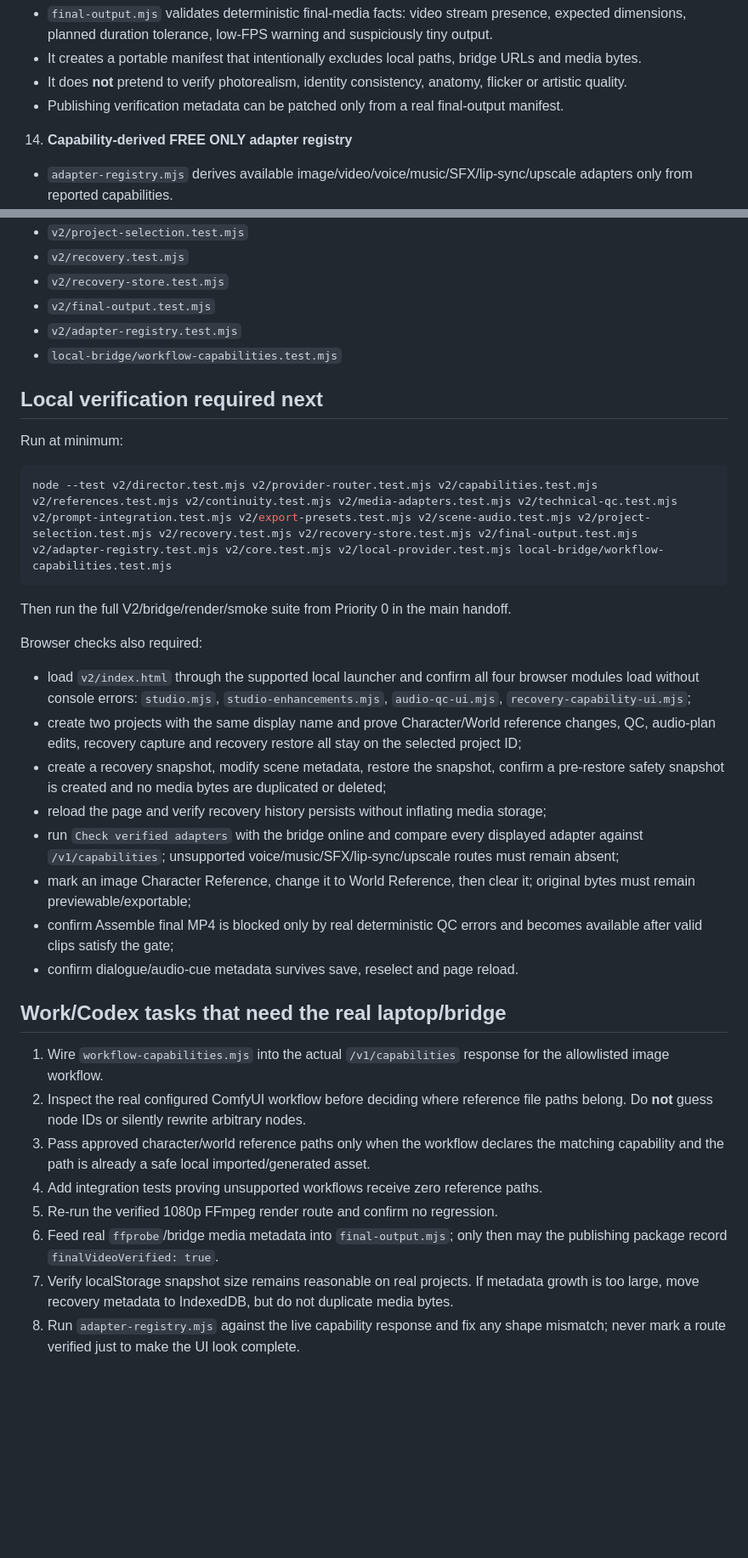
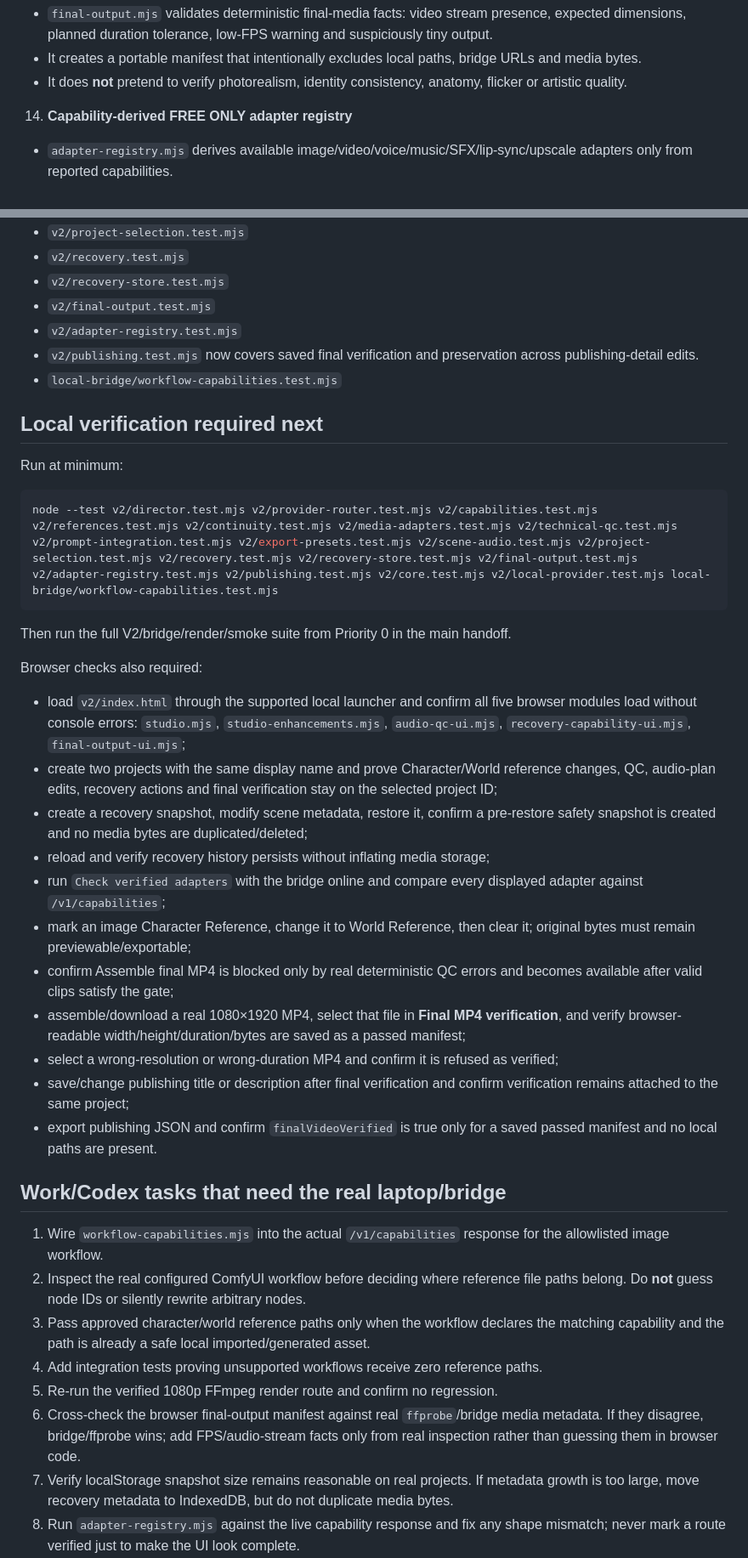
Before and after one commit to florendoabegail05-boop/ai-video-maker, a Markdown page: v2/WORK_CODEX_DELTA.md, 2 parts joined by grey strips. Shown at 85% size. Rendered like a GitHub page; blank space fills up the shorter version.

Commit message:
Document final output verification UI for Work Codex

````diff
--- a/v2/WORK_CODEX_DELTA.md
+++ b/v2/WORK_CODEX_DELTA.md
@@ -67,7 +67,6 @@ These changes were made from ChatGPT chat after the last known local Work/Codex
    - `final-output.mjs` validates deterministic final-media facts: video stream presence, expected dimensions, planned duration tolerance, low-FPS warning and suspiciously tiny output.
    - It creates a portable manifest that intentionally excludes local paths, bridge URLs and media bytes.
    - It does **not** pretend to verify photorealism, identity consistency, anatomy, flicker or artistic quality.
-   - Publishing verification metadata can be patched only from a real final-output manifest.
 
 14. **Capability-derived FREE ONLY adapter registry**
    - `adapter-registry.mjs` derives available image/video/voice/music/SFX/lip-sync/upscale adapters only from reported capabilities.
@@ -94,6 +99,7 @@ These changes were made from ChatGPT chat after the last known local Work/Codex
 - `v2/recovery-store.test.mjs`
 - `v2/final-output.test.mjs`
 - `v2/adapter-registry.test.mjs`
+- `v2/publishing.test.mjs` now covers saved final verification and preservation across publishing-detail edits.
 - `local-bridge/workflow-capabilities.test.mjs`
 
 ## Local verification required next
@@ -101,20 +107,23 @@ These changes were made from ChatGPT chat after the last known local Work/Codex
 Run at minimum:
 
 ```powershell
-node --test v2/director.test.mjs v2/provider-router.test.mjs v2/capabilities.test.mjs v2/references.test.mjs v2/continuity.test.mjs v2/media-adapters.test.mjs v2/technical-qc.test.mjs v2/prompt-integration.test.mjs v2/export-presets.test.mjs v2/scene-audio.test.mjs v2/project-selection.test.mjs v2/recovery.test.mjs v2/recovery-store.test.mjs v2/final-output.test.mjs v2/adapter-registry.test.mjs v2/core.test.mjs v2/local-provider.test.mjs local-bridge/workflow-capabilities.test.mjs
+node --test v2/director.test.mjs v2/provider-router.test.mjs v2/capabilities.test.mjs v2/references.test.mjs v2/continuity.test.mjs v2/media-adapters.test.mjs v2/technical-qc.test.mjs v2/prompt-integration.test.mjs v2/export-presets.test.mjs v2/scene-audio.test.mjs v2/project-selection.test.mjs v2/recovery.test.mjs v2/recovery-store.test.mjs v2/final-output.test.mjs v2/adapter-registry.test.mjs v2/publishing.test.mjs v2/core.test.mjs v2/local-provider.test.mjs local-bridge/workflow-capabilities.test.mjs
 ```
 
 Then run the full V2/bridge/render/smoke suite from Priority 0 in the main handoff.
 
 Browser checks also required:
-- load `v2/index.html` through the supported local launcher and confirm all four browser modules load without console errors: `studio.mjs`, `studio-enhancements.mjs`, `audio-qc-ui.mjs`, `recovery-capability-ui.mjs`;
-- create two projects with the same display name and prove Character/World reference changes, QC, audio-plan edits, recovery capture and recovery restore all stay on the selected project ID;
-- create a recovery snapshot, modify scene metadata, restore the snapshot, confirm a pre-restore safety snapshot is created and no media bytes are duplicated or deleted;
-- reload the page and verify recovery history persists without inflating media storage;
-- run `Check verified adapters` with the bridge online and compare every displayed adapter against `/v1/capabilities`; unsupported voice/music/SFX/lip-sync/upscale routes must remain absent;
+- load `v2/index.html` through the supported local launcher and confirm all five browser modules load without console errors: `studio.mjs`, `studio-enhancements.mjs`, `audio-qc-ui.mjs`, `recovery-capability-ui.mjs`, `final-output-ui.mjs`;
+- create two projects with the same display name and prove Character/World reference changes, QC, audio-plan edits, recovery actions and final verification stay on the selected project ID;
+- create a recovery snapshot, modify scene metadata, restore it, confirm a pre-restore safety snapshot is created and no media bytes are duplicated/deleted;
+- reload and verify recovery history persists without inflating media storage;
+- run `Check verified adapters` with the bridge online and compare every displayed adapter against `/v1/capabilities`;
 - mark an image Character Reference, change it to World Reference, then clear it; original bytes must remain previewable/exportable;
 - confirm Assemble final MP4 is blocked only by real deterministic QC errors and becomes available after valid clips satisfy the gate;
-- confirm dialogue/audio-cue metadata survives save, reselect and page reload.
+- assemble/download a real 1080×1920 MP4, select that file in **Final MP4 verification**, and verify browser-readable width/height/duration/bytes are saved as a passed manifest;
+- select a wrong-resolution or wrong-duration MP4 and confirm it is refused as verified;
+- save/change publishing title or description after final verification and confirm verification remains attached to the same project;
+- export publishing JSON and confirm `finalVideoVerified` is true only for a saved passed manifest and no local paths are present.
 
 ## Work/Codex tasks that need the real laptop/bridge
 
@@ -123,7 +132,7 @@ Browser checks also required:
 3. Pass approved character/world reference paths only when the workflow declares the matching capability and the path is already a safe local imported/generated asset.
 4. Add integration tests proving unsupported workflows receive zero reference paths.
 5. Re-run the verified 1080p FFmpeg render route and confirm no regression.
-6. Feed real `ffprobe`/bridge media metadata into `final-output.mjs`; only then may the publishing package record `finalVideoVerified: true`.
+6. Cross-check the browser final-output manifest against real `ffprobe`/bridge media metadata. If they disagree, bridge/ffprobe wins; add FPS/audio-stream facts only from real inspection rather than guessing them in browser code.
 7. Verify localStorage snapshot size remains reasonable on real projects. If metadata growth is too large, move recovery metadata to IndexedDB, but do not duplicate media bytes.
 8. Run `adapter-registry.mjs` against the live capability response and fix any shape mismatch; never mark a route verified just to make the UI look complete.
 9. Only after real render tests, consider exposing 16:9 / 1:1 presets or further export options.
````
Also changed, not shown: other parts of v2/WORK_CODEX_DELTA.md (+9 -3 lines).
